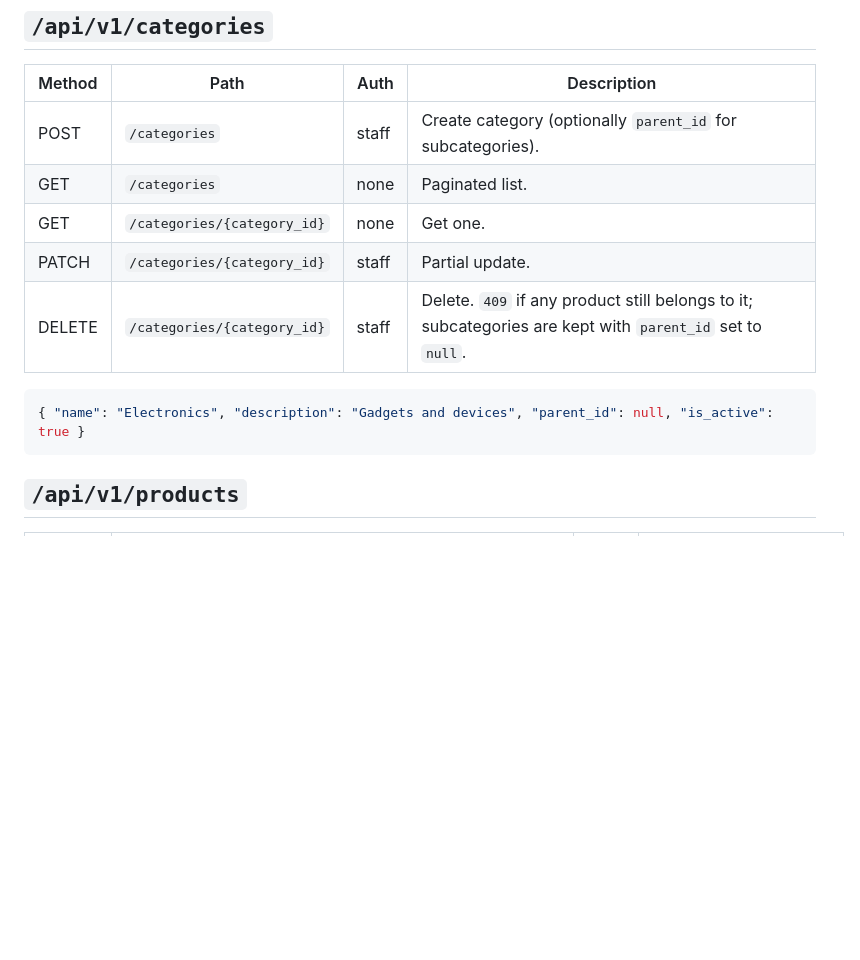
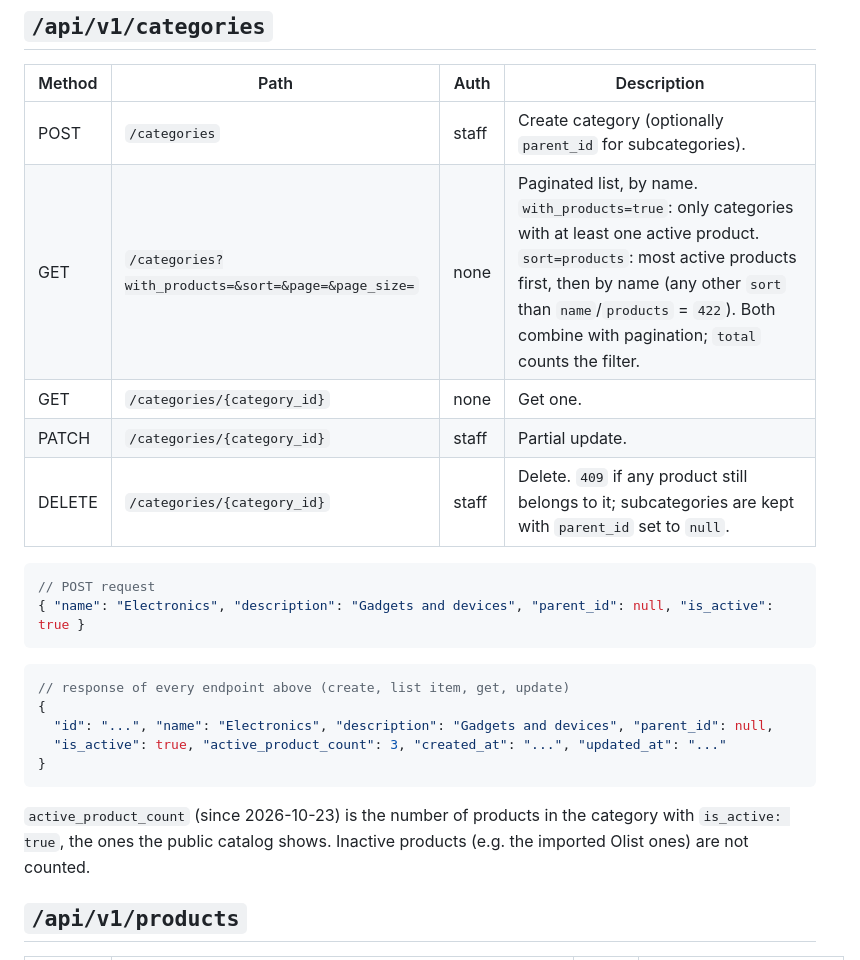
Before and after one commit to AlexNvdz/Mercado-Express, a Markdown page: API_CONTRACT.md, the part around the change. Drawn GitHub-style; blank space fills up the shorter version.

Commit message:
docs: document active_product_count and the GET /categories filters
Co-Authored-By: Claude Opus 5.5 <noreply@anthropic.com>

````diff
--- a/API_CONTRACT.md
+++ b/API_CONTRACT.md
@@ -155,14 +155,25 @@ Address body:
 | Method | Path | Auth | Description |
 |---|---|---|---|
 | POST | `/categories` | staff | Create category (optionally `parent_id` for subcategories). |
-| GET | `/categories` | none | Paginated list. |
+| GET | `/categories?with_products=&sort=&page=&page_size=` | none | Paginated list, by name. `with_products=true`: only categories with at least one active product. `sort=products`: most active products first, then by name (any other `sort` than `name`/`products` = `422`). Both combine with pagination; `total` counts the filter. |
 | GET | `/categories/{category_id}` | none | Get one. |
 | PATCH | `/categories/{category_id}` | staff | Partial update. |
 | DELETE | `/categories/{category_id}` | staff | Delete. `409` if any product still belongs to it; subcategories are kept with `parent_id` set to `null`. |
 
 ```json
+// POST request
 { "name": "Electronics", "description": "Gadgets and devices", "parent_id": null, "is_active": true }
 ```
+```json
+// response of every endpoint above (create, list item, get, update)
+{
+  "id": "...", "name": "Electronics", "description": "Gadgets and devices", "parent_id": null,
+  "is_active": true, "active_product_count": 3, "created_at": "...", "updated_at": "..."
+}
+```
+`active_product_count` (since 2026-10-23) is the number of products in the
+category with `is_active: true`, the ones the public catalog shows. Inactive
+products (e.g. the imported Olist ones) are not counted.
 
 ## `/api/v1/products`
 
````
Also changed, not shown: CLAUDE.md (+1 -0 lines).
